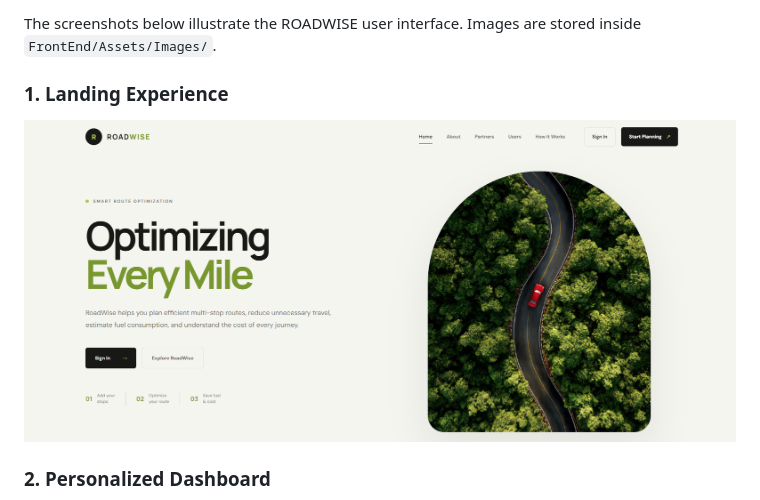
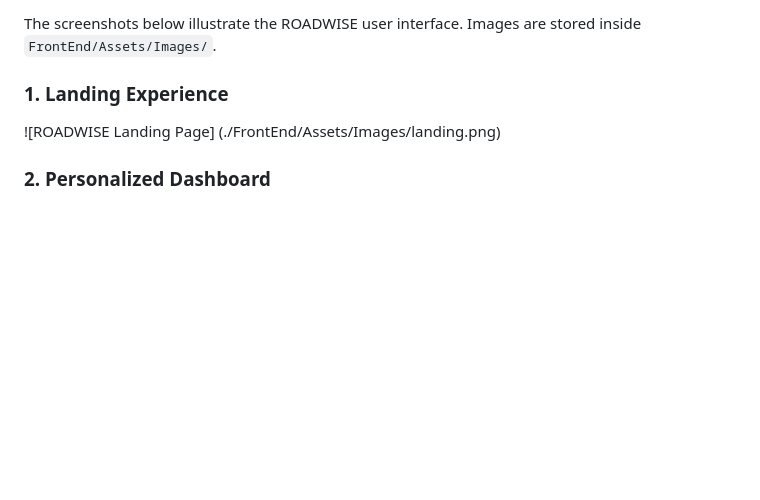
Before and after one commit to jaismeen-sidhubrar/ROADWISE-OptimizingEveryMile, a Markdown page: README.md, the part around the change. Rendered like a GitHub page; blank space fills up the shorter version.

```diff
--- a/README.md
+++ b/README.md
@@ -50,7 +50,7 @@ The screenshots below illustrate the ROADWISE user interface. Images are stored
 
 ### 1. Landing Experience
 
-![ROADWISE Landing Page](https://raw.githubusercontent.com/jaismeen-sidhubrar/ROADWISE-OptimizingEveryMile/main/FrontEnd/Assets/Images/landing.png)
+![ROADWISE Landing Page] (./FrontEnd/Assets/Images/landing.png)
 
 ### 2. Personalized Dashboard
 
```
